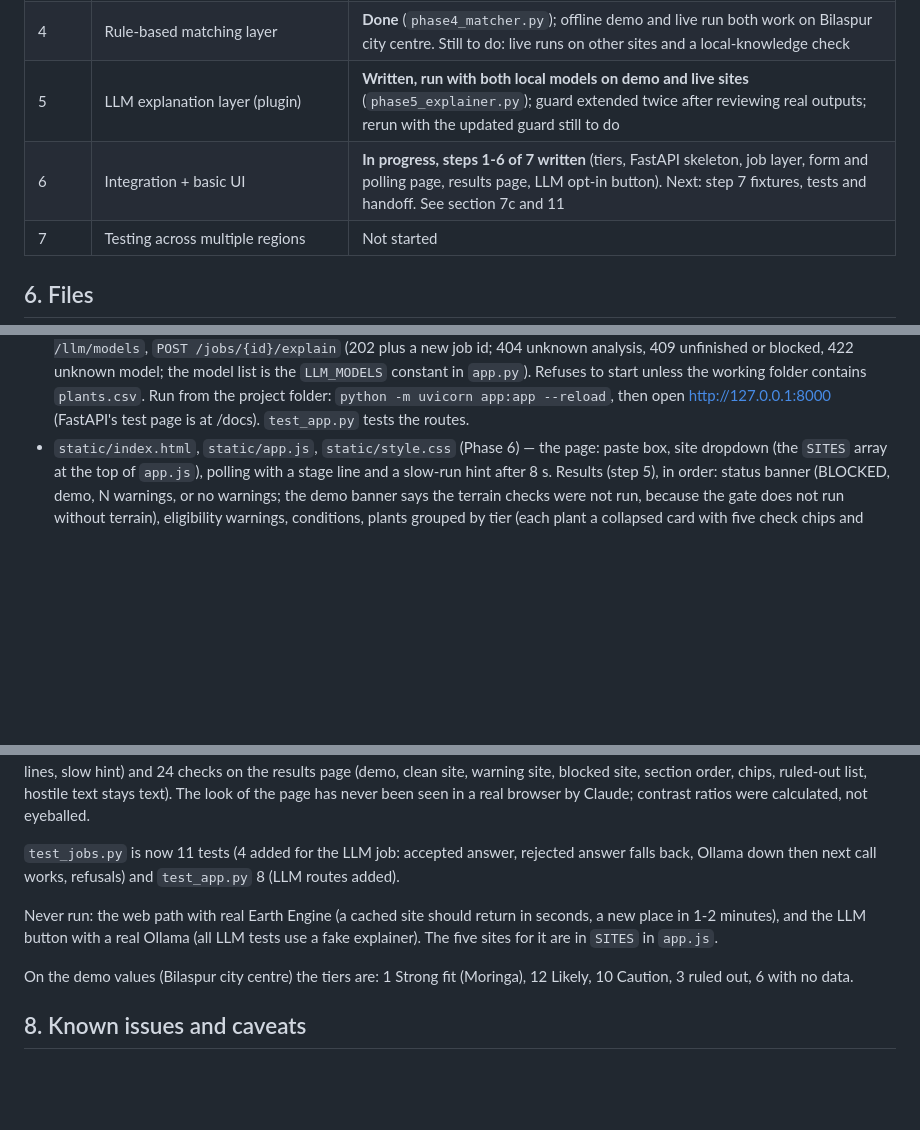
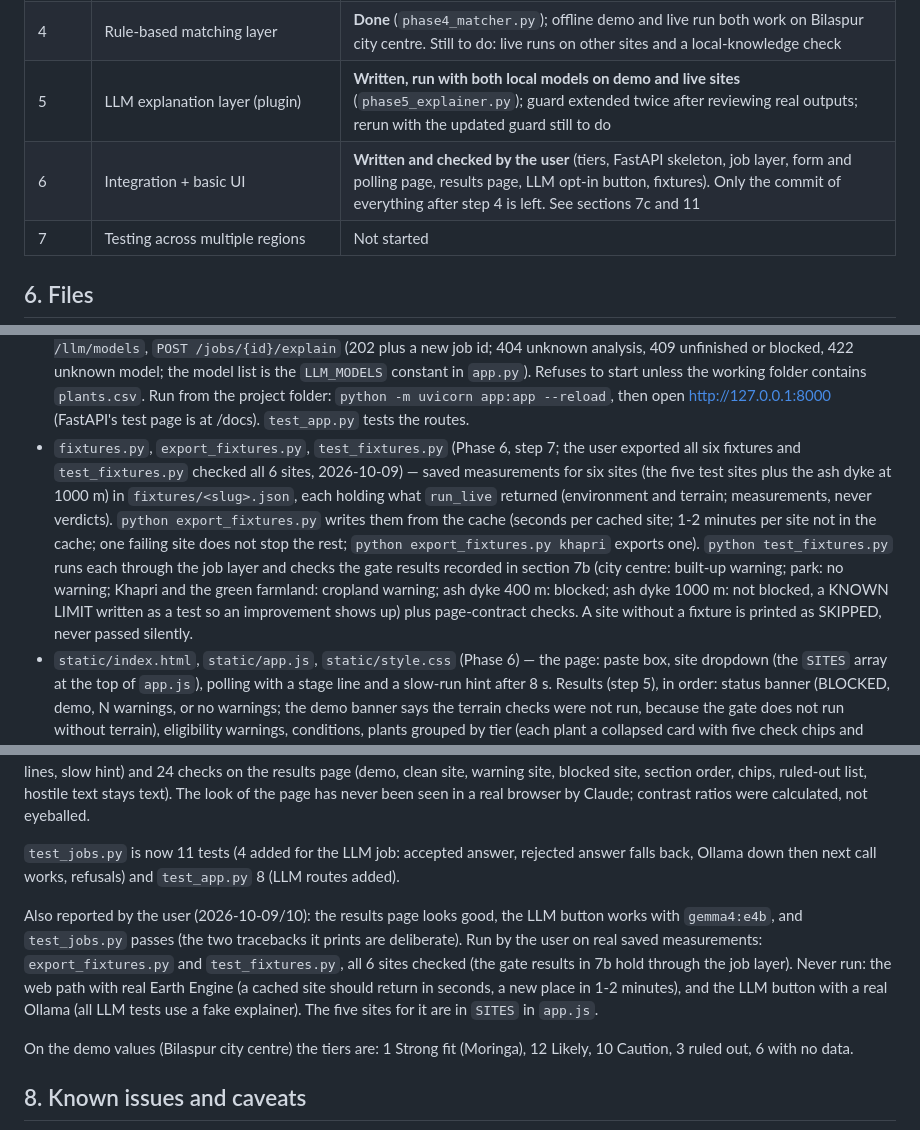
Before and after one commit to tanish-litrago/Sylvan-Eye, a Markdown page: HANDOFF.md, 3 parts joined by grey strips. Drawn GitHub-style; blank space fills up the shorter version.

```diff
--- a/HANDOFF.md
+++ b/HANDOFF.md
@@ -64,7 +64,7 @@ Future: plant-care advice, multi-region comparison, larger-scale planning.
 | 3 | Plant requirement database (20-30 plants) | **Mostly done**: 26 of 32 species filled, 6 blank (see section 8) |
 | 4 | Rule-based matching layer | **Done** (`phase4_matcher.py`); offline demo and live run both work on Bilaspur city centre. Still to do: live runs on other sites and a local-knowledge check |
 | 5 | LLM explanation layer (plugin) | **Written, run with both local models on demo and live sites** (`phase5_explainer.py`); guard extended twice after reviewing real outputs; rerun with the updated guard still to do |
-| 6 | Integration + basic UI | **In progress, steps 1-6 of 7 written** (tiers, FastAPI skeleton, job layer, form and polling page, results page, LLM opt-in button). Next: step 7 fixtures, tests and handoff. See section 7c and 11 |
+| 6 | Integration + basic UI | **Written and checked by the user** (tiers, FastAPI skeleton, job layer, form and polling page, results page, LLM opt-in button, fixtures). Only the commit of everything after step 4 is left. See sections 7c and 11 |
 | 7 | Testing across multiple regions | Not started |
 
 ## 6. Files
@@ -83,6 +83,7 @@ Future: plant-care advice, multi-region comparison, larger-scale planning.
 - `tiers.py` (Phase 6) — rule layer. `tier_for(entry)`, `group_by_tier(ranked)` (the page's tiers, no scores, alphabetical inside a tier), `order_by_tier(ranked)` (matcher entries in tier order, feeds the fact sheet), `TIER_ORDER`, `TIER_LABELS`, `TIER_DESCRIPTIONS` (the rule wording sent to the page). `python tiers.py --demo` prints the tiers offline. `test_tiers.py` tests it.
 - `jobs.py` (Phase 6) — job layer, no web code. `start_job(params)` returns a job id and runs `run_live`, `match_plants`, `build_facts`, `group_by_tier`, `explain` (template only) in a background thread; `get_job(id)` returns state (queued, running, done, error), a plain-English stage, seconds, and the result. Stage comes from what `run_live` has already written to `CACHE_LOG`. One analysis at a time (`_RUN_LOCK`); keeps the newest 50 jobs in memory. When blocked, tiers are empty (enforced here). The score-ordered shortlist is not sent to the page. The full fact sheet is kept on the finished job (never sent out) so `start_explain_job(analysis_id, model)` can run `explain(facts, OllamaExplainer(model))` as a second job; one model call at a time (`_LLM_LOCK`); source is reported as llm, or template when the guard rejected the answer. `test_jobs.py` tests it with a faked `run_live`.
 - `app.py` (Phase 6) — FastAPI routes: `GET /health`, `GET /`, `POST /analyze` (202 plus job id; input limits: lat -90 to 90, lon -180 to 180, radius above 0 and at most 5000 m, which is a sanity ceiling chosen by Claude), `GET /jobs/{id}`, `GET /llm/models`, `POST /jobs/{id}/explain` (202 plus a new job id; 404 unknown analysis, 409 unfinished or blocked, 422 unknown model; the model list is the `LLM_MODELS` constant in `app.py`). Refuses to start unless the working folder contains `plants.csv`. Run from the project folder: `python -m uvicorn app:app --reload`, then open http://127.0.0.1:8000 (FastAPI's test page is at /docs). `test_app.py` tests the routes.
+- `fixtures.py`, `export_fixtures.py`, `test_fixtures.py` (Phase 6, step 7; the user exported all six fixtures and `test_fixtures.py` checked all 6 sites, 2026-10-09) — saved measurements for six sites (the five test sites plus the ash dyke at 1000 m) in `fixtures/<slug>.json`, each holding what `run_live` returned (environment and terrain; measurements, never verdicts). `python export_fixtures.py` writes them from the cache (seconds per cached site; 1-2 minutes per site not in the cache; one failing site does not stop the rest; `python export_fixtures.py khapri` exports one). `python test_fixtures.py` runs each through the job layer and checks the gate results recorded in section 7b (city centre: built-up warning; park: no warning; Khapri and the green farmland: cropland warning; ash dyke 400 m: blocked; ash dyke 1000 m: not blocked, a KNOWN LIMIT written as a test so an improvement shows up) plus page-contract checks. A site without a fixture is printed as SKIPPED, never passed silently.
 - `static/index.html`, `static/app.js`, `static/style.css` (Phase 6) — the page: paste box, site dropdown (the `SITES` array at the top of `app.js`), polling with a stage line and a slow-run hint after 8 s. Results (step 5), in order: status banner (BLOCKED, demo, N warnings, or no warnings; the demo banner says the terrain checks were not run, because the gate does not run without terrain), eligibility warnings, conditions, plants grouped by tier (each plant a collapsed card with five check chips and weed flags; open it for the reason behind each check and its tier), data limits panel (limits, radius used, terrain summary line, cache line), ruled-out list collapsed with its count, plants with no data, the template plain-words text, a collapsed raw JSON block, and under the plain-words text the optional LLM controls (model menu, button, status line, a separate dashed panel for the model's text; shown only if the server lists models and the site is not blocked). When blocked, no plants are drawn. All server text goes in with `textContent`, never `innerHTML` (checked with hostile strings).
 - `.gitignore` — must include `venv/`, `.env`, `__pycache__/`.
 
@@ -138,7 +139,7 @@ Verified only in Claude's sandbox, NOT yet by the user: `test_jobs.py` (7 tests:
 
 `test_jobs.py` is now 11 tests (4 added for the LLM job: accepted answer, rejected answer falls back, Ollama down then next call works, refusals) and `test_app.py` 8 (LLM routes added).
 
-Never run: the web path with real Earth Engine (a cached site should return in seconds, a new place in 1-2 minutes), and the LLM button with a real Ollama (all LLM tests use a fake explainer). The five sites for it are in `SITES` in `app.js`.
+Also reported by the user (2026-10-09/10): the results page looks good, the LLM button works with `gemma4:e4b`, and `test_jobs.py` passes (the two tracebacks it prints are deliberate). Run by the user on real saved measurements: `export_fixtures.py` and `test_fixtures.py`, all 6 sites checked (the gate results in 7b hold through the job layer). Never run: the web path with real Earth Engine (a cached site should return in seconds, a new place in 1-2 minutes), and the LLM button with a real Ollama (all LLM tests use a fake explainer). The five sites for it are in `SITES` in `app.js`.
 
 On the demo values (Bilaspur city centre) the tiers are: 1 Strong fit (Moringa), 12 Likely, 10 Caution, 3 ruled out, 6 with no data.
 
```
Also changed, not shown: other parts of HANDOFF.md (+9 -7 lines).
